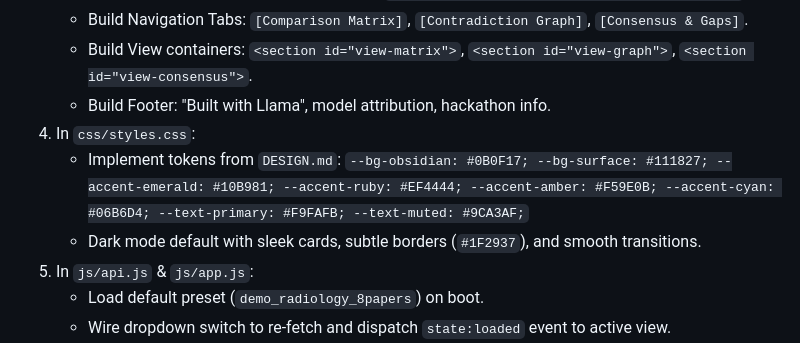
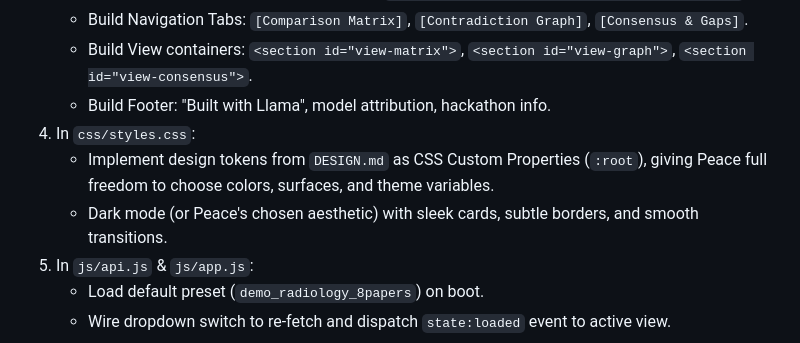
Before and after one commit to taiwodurotoluwa-svg/kairos, a Markdown page: docs/peace/README.md, the part around the change. GitHub-like rendering.

Commit message:
docs(design): grant Peace full creative freedom over color palette and theme

```diff
--- a/docs/peace/README.md
+++ b/docs/peace/README.md
@@ -86,9 +86,8 @@ Argon 4 (Gemini 1.5 Pro with High Thinking, temperature 0.2 in Google AI Studio)
    - Build View containers: `<section id="view-matrix">`, `<section id="view-graph">`, `<section id="view-consensus">`.
    - Build Footer: "Built with Llama", model attribution, hackathon info.
 4. In `css/styles.css`:
-   - Implement tokens from `DESIGN.md`:
-     `--bg-obsidian: #0B0F17; --bg-surface: #111827; --accent-emerald: #10B981; --accent-ruby: #EF4444; --accent-amber: #F59E0B; --accent-cyan: #06B6D4; --text-primary: #F9FAFB; --text-muted: #9CA3AF;`
-   - Dark mode default with sleek cards, subtle borders (`#1F2937`), and smooth transitions.
+   - Implement design tokens from `DESIGN.md` as CSS Custom Properties (`:root`), giving Peace full freedom to choose colors, surfaces, and theme variables.
+   - Dark mode (or Peace's chosen aesthetic) with sleek cards, subtle borders, and smooth transitions.
 5. In `js/api.js` & `js/app.js`:
    - Load default preset (`demo_radiology_8papers`) on boot.
    - Wire dropdown switch to re-fetch and dispatch `state:loaded` event to active view.
```
Also changed, not shown: DESIGN.md (+205 -185 lines), MASTER_PROMPTS.md (+1 -1 lines).
